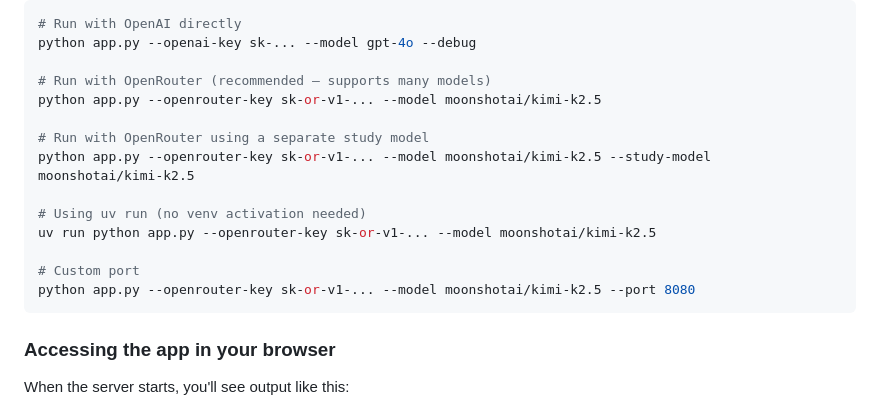
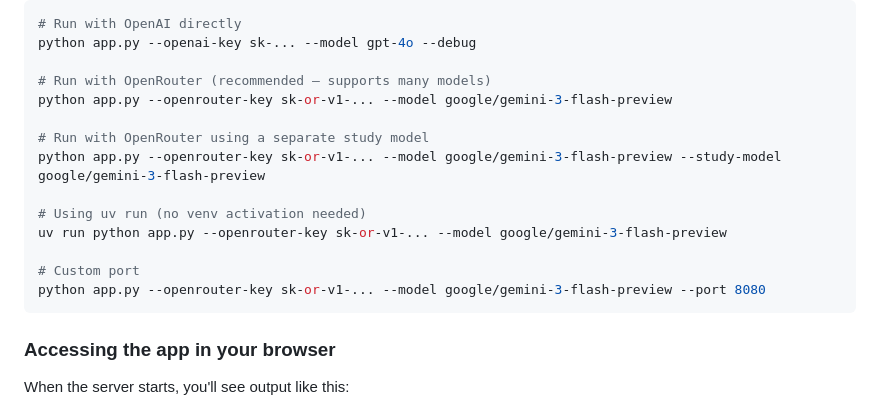
Before and after one commit to kemonomimimimimimimi/learn-japanese-with-llm, a Markdown page: README.md, the part around the change. GitHub-like rendering.

Commit message:
Use fast default model

````diff
--- a/README.md
+++ b/README.md
@@ -185,16 +185,16 @@ The server starts at **http://\<your-local-ip\>:5000/** by default (it auto-dete
 python app.py --openai-key sk-... --model gpt-4o --debug
 
 # Run with OpenRouter (recommended — supports many models)
-python app.py --openrouter-key sk-or-v1-... --model moonshotai/kimi-k2.5
+python app.py --openrouter-key sk-or-v1-... --model google/gemini-3-flash-preview
 
 # Run with OpenRouter using a separate study model
-python app.py --openrouter-key sk-or-v1-... --model moonshotai/kimi-k2.5 --study-model moonshotai/kimi-k2.5
+python app.py --openrouter-key sk-or-v1-... --model google/gemini-3-flash-preview --study-model google/gemini-3-flash-preview
 
 # Using uv run (no venv activation needed)
-uv run python app.py --openrouter-key sk-or-v1-... --model moonshotai/kimi-k2.5
+uv run python app.py --openrouter-key sk-or-v1-... --model google/gemini-3-flash-preview
 
 # Custom port
-python app.py --openrouter-key sk-or-v1-... --model moonshotai/kimi-k2.5 --port 8080
+python app.py --openrouter-key sk-or-v1-... --model google/gemini-3-flash-preview --port 8080
 ```
 
 ### Accessing the app in your browser
````
